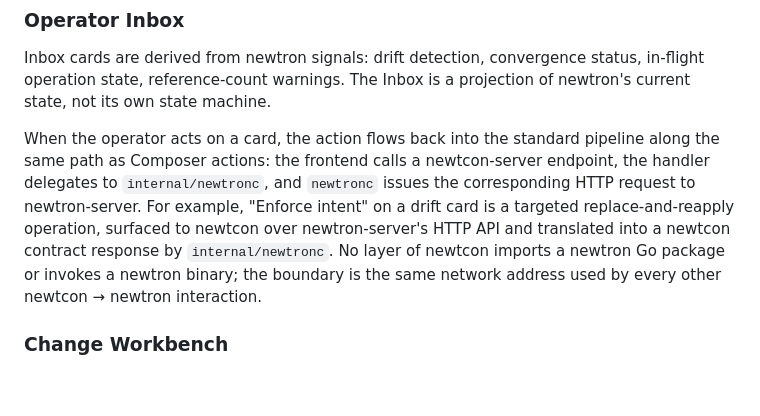
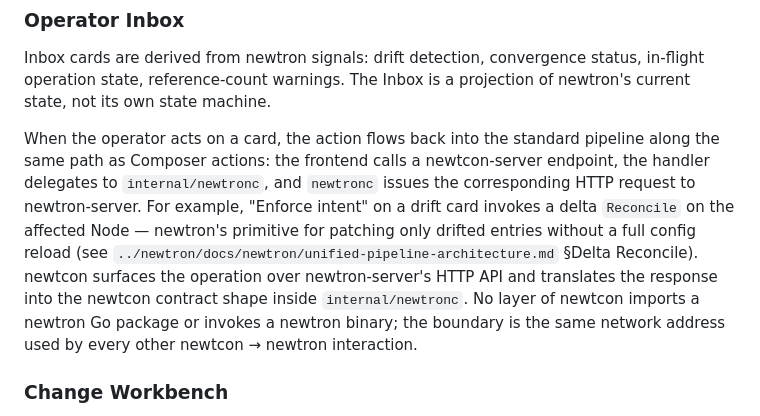
Before and after one commit to aldrin-isaac/newtcon, a Markdown page: docs/architecture.md, the part around the change. GitHub-like rendering; blank space fills up the shorter version.

Commit message:
docs(architecture): use newtron vocabulary (delta Reconcile) for Inbox example
Per architecture reviewer feedback on PR #16: the coined phrase
"targeted replace-and-reapply operation" is replaced with the
canonical newtron primitive, a delta Reconcile, with a pointer to
the relevant section of unified-pipeline-architecture.md.

CLAUDE.md §Design Principles binds newtcon to newtron's domain
vocabulary; inventing parallel terminology where existing newtron
words fit is a design smell.

Co-Authored-By: Claude Opus 4.7 (1M context) <noreply@anthropic.com>

```diff
--- a/docs/architecture.md
+++ b/docs/architecture.md
@@ -165,11 +165,15 @@ When the operator acts on a card, the action flows back into the standard
 pipeline along the same path as Composer actions: the frontend calls a
 newtcon-server endpoint, the handler delegates to `internal/newtronc`, and
 `newtronc` issues the corresponding HTTP request to newtron-server. For
-example, "Enforce intent" on a drift card is a targeted replace-and-reapply
-operation, surfaced to newtcon over newtron-server's HTTP API and translated
-into a newtcon contract response by `internal/newtronc`. No layer of newtcon
-imports a newtron Go package or invokes a newtron binary; the boundary is
-the same network address used by every other newtcon → newtron interaction.
+example, "Enforce intent" on a drift card invokes a delta `Reconcile` on
+the affected Node — newtron's primitive for patching only drifted entries
+without a full config reload (see
+`../newtron/docs/newtron/unified-pipeline-architecture.md` §Delta Reconcile).
+newtcon surfaces the operation over newtron-server's HTTP API and translates
+the response into the newtcon contract shape inside `internal/newtronc`. No
+layer of newtcon imports a newtron Go package or invokes a newtron binary;
+the boundary is the same network address used by every other newtcon →
+newtron interaction.
 
 ### Change Workbench
 
```
